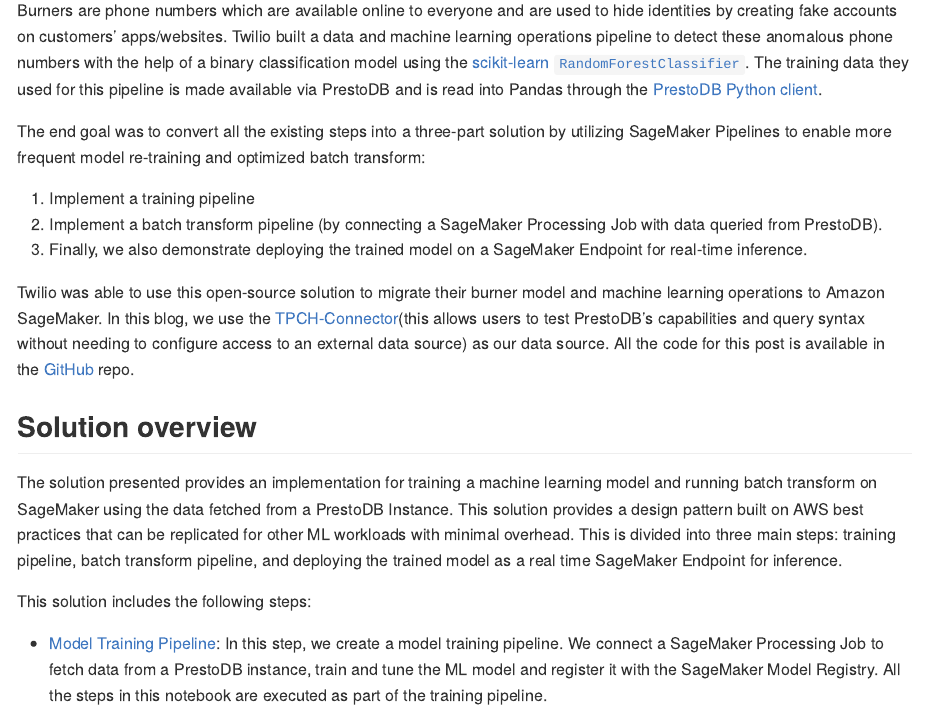
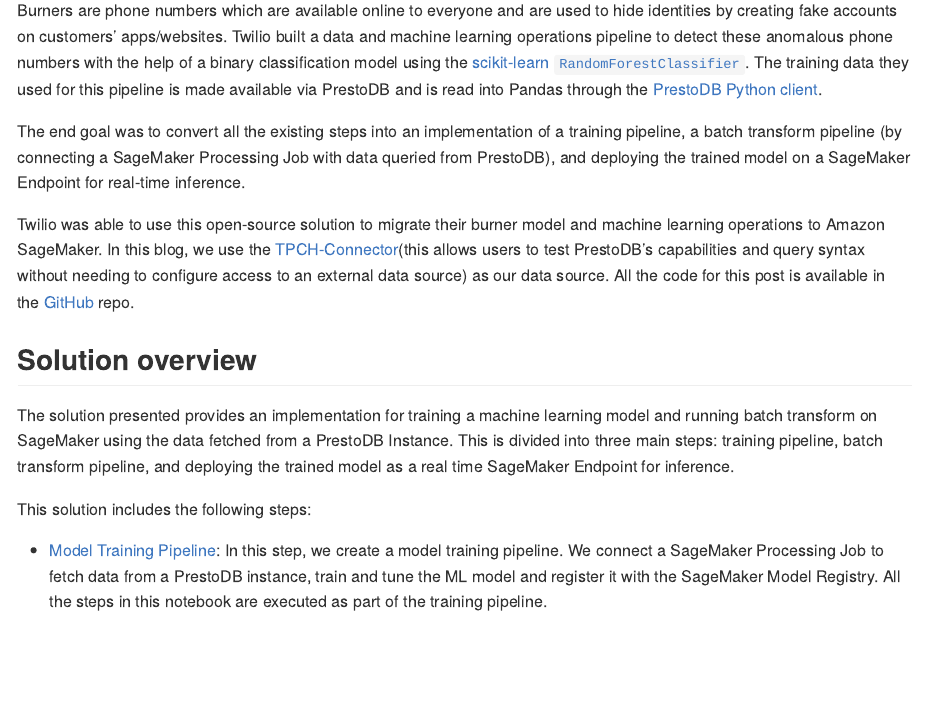
Before and after one commit to aws-samples/mlops-pipeline-prestodb, a Quarto document (blog_post.qmd): the page in a window 1100 px wide, from 1110 px down. The pictures show the output file blog_post.md that the author committed with the source, drawn offline in the style of GitHub; long lines of code are wrapped.

Commit message:
adding twilio description on top, re formatting

```diff
--- a/blog_post.qmd
+++ b/blog_post.qmd
@@ -45,17 +45,13 @@
 
 Burners are phone numbers which are available online to everyone and are used to hide identities by creating fake accounts on customers' apps/websites. Twilio built a data and machine learning operations pipeline to detect these anomalous phone numbers with the help of a binary classification model using the [scikit-learn](https://scikit-learn.org/stable/) [`RandomForestClassifier`](https://scikit-learn.org/stable/modules/generated/sklearn.ensemble.RandomForestClassifier.html). The training data they used for this pipeline is made available via PrestoDB and is read into Pandas through the [PrestoDB Python client](https://pypi.org/project/presto-python-client/).
 
-The end goal was to convert all the existing steps into a three-part solution by utilizing SageMaker Pipelines to enable more frequent model re-training and optimized batch transform:
-
-1. Implement a training pipeline
-1. Implement a batch transform pipeline (by connecting a SageMaker Processing Job with data queried from PrestoDB).
-1. Finally, we also demonstrate deploying the trained model on a SageMaker Endpoint for real-time inference.
+The end goal was to convert all the existing steps into an implementation of a training pipeline, a batch transform pipeline (by connecting a SageMaker Processing Job with data queried from PrestoDB), and deploying the trained model on a SageMaker Endpoint for real-time inference.
 
 Twilio was able to use this open-source solution to migrate their burner model and machine learning operations to Amazon SageMaker. In this blog, we use the [TPCH-Connector](https://prestodb.io/docs/current/connector/tpch.html)(this allows users to test PrestoDB's capabilities and query syntax without needing to configure access to an external data source) as our data source. All the code for this post is available in the [GitHub](https://github.com/aws-samples/mlops-pipeline-prestodb?tab=readme-ov-file) repo.
 
 ## Solution overview
 
-The solution presented provides an implementation for training a machine learning model and running batch transform on SageMaker using the data fetched from a PrestoDB Instance. This solution provides a design pattern built on AWS best practices that can be replicated for other ML workloads with minimal overhead. This is divided into three main steps: training pipeline, batch transform pipeline, and deploying the trained model as a real time SageMaker Endpoint for inference.
+The solution presented provides an implementation for training a machine learning model and running batch transform on SageMaker using the data fetched from a PrestoDB Instance. This is divided into three main steps: training pipeline, batch transform pipeline, and deploying the trained model as a real time SageMaker Endpoint for inference.
 
 This solution includes the following steps:
 
```
Also changed, not shown: blog_post.md, blog_post.qmd (2 more changed lines).
